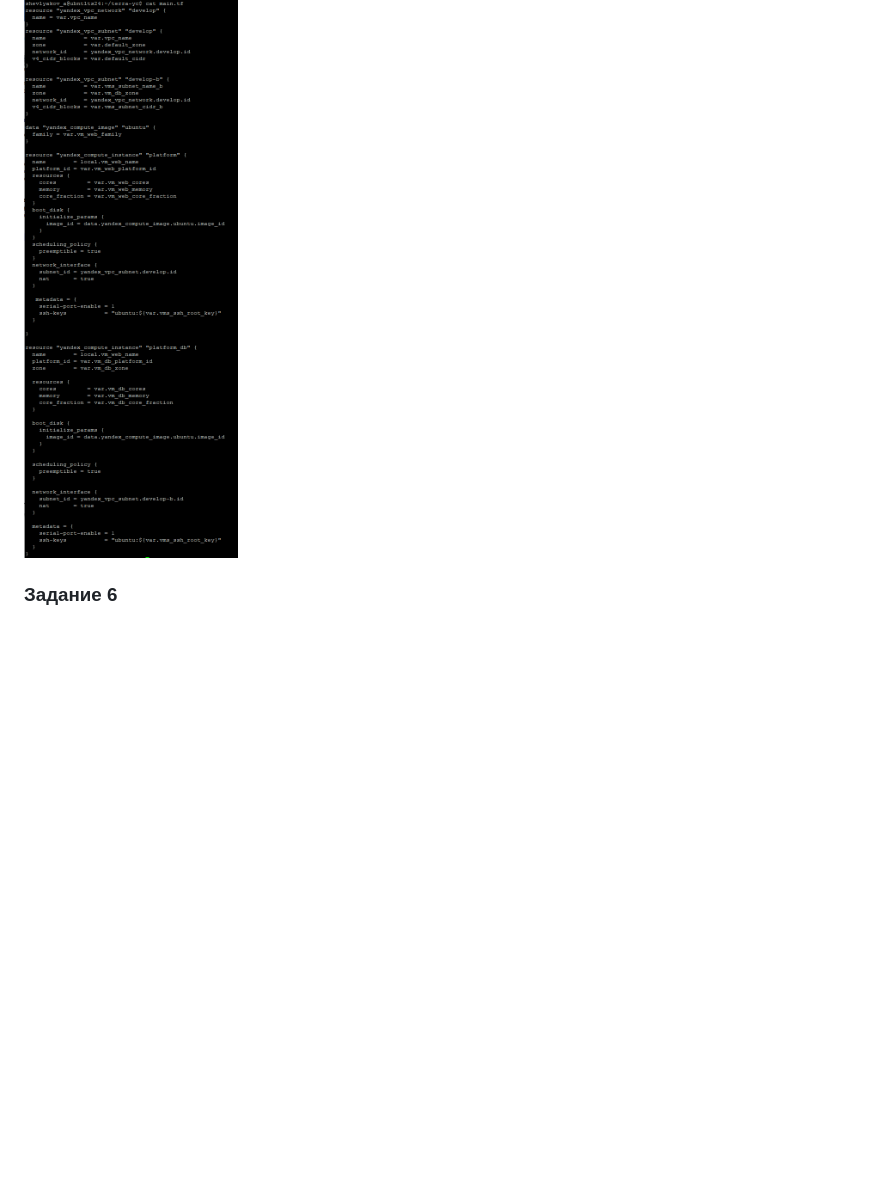
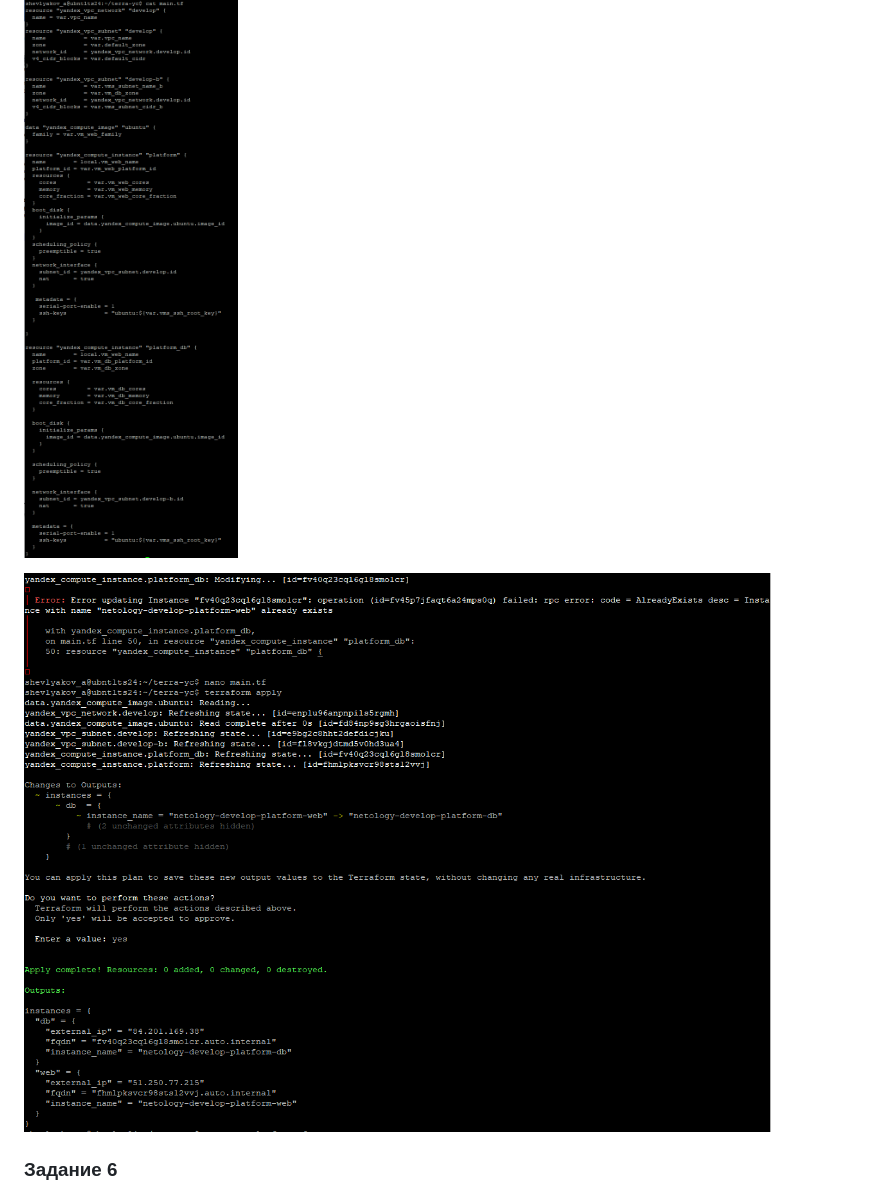
Before and after one commit to staintru/terraform-yc, a Markdown page: README.md, the part around the change. Rendered like a GitHub page; pictures changed too: 20.png (added); blank space fills up the shorter version.

Commit message:
cosmetic add info

```diff
--- a/README.md
+++ b/README.md
@@ -134,6 +134,8 @@ terraform --version
 
 ![image](https://github.com/staintru/terraform-yc/blob/main/16.png)
 
+![image](https://github.com/staintru/terraform-yc/blob/main/20.png)
+
 
 ### Задание 6
 
```
